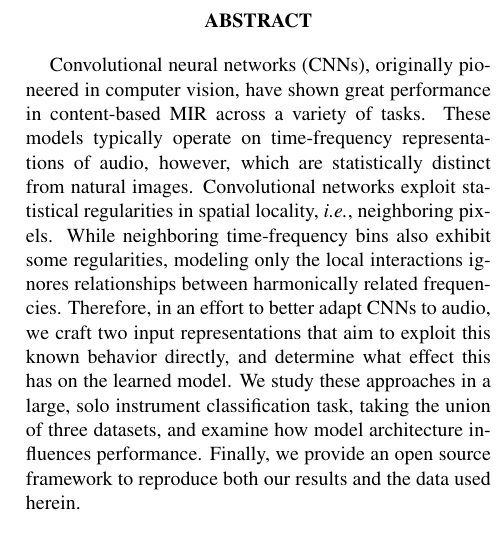
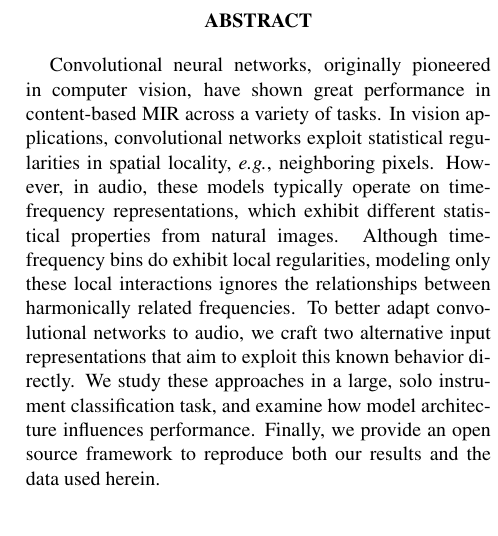
Before and after one commit to ejhumphrey/harmonic-cnn, a LaTeX paper (paper/2016_HarmonicCNN.tex): part of one column of page 1 of 2, cut so that both start at the same text. Compiled offline with pdfLaTeX.

Commit message:
tightened the abstract, modified title

```diff
--- a/paper/2016_HarmonicCNN.tex
+++ b/paper/2016_HarmonicCNN.tex
@@ -16,7 +16,7 @@
 
 % Title.
 % ------
-\title{Exploiting Harmonics in Convolutional Neural Networks}
+\title{Exploiting Harmonics with Convolutional Neural Networks}
 
 % Note: Please do NOT use \thanks or a \footnote in any of the author markup
 
@@ -70,16 +70,17 @@
 \begin{abstract}
 
 % Convnets have rocked MIR
-Convolutional neural networks (CNNs), originally pioneered in computer vision, have shown great performance in content-based MIR across a variety of tasks.
+Convolutional neural networks, originally pioneered in computer vision, have shown great performance in content-based MIR across a variety of tasks.
 % Operate on time-freq reps, which are not images
-These models typically operate on time-frequency representations of audio, however, which are statistically distinct from natural images.
+In vision applications, convolutional networks exploit statistical regularities in spatial locality, \emph{e.g.}, neighboring pixels.
+However, in audio, these models typically operate on time-frequency representations, which exhibit different statistical properties from natural images.
 % Sound is harmonic, and model assumptions may not hold.
-Convolutional networks exploit statistical regularities in spatial locality, \emph{i.e.}, neighboring pixels.
-While neighboring time-frequency bins also exhibit some regularities, modeling only the local interactions ignores relationships between harmonically related frequencies.
+Although time-frequency bins do exhibit local regularities, modeling only these local interactions ignores the relationships between harmonically related frequencies.
 % Make input rep harmonic, does it matter?
-Therefore, in an effort to better adapt CNNs to audio, we craft two input representations that aim to exploit this known behavior directly, and determine what effect this has on the learned model.
+To better adapt convolutional networks to audio, we craft two alternative input representations that aim to exploit this known behavior directly.
+%and determine what effect these have on the efficacy of the learned model.
 % How do we do it?
-We study these approaches in a large, solo instrument classification task, taking the union of three datasets, and examine how model architecture influences performance.
+We study these approaches in a large, solo instrument classification task, and examine how model architecture influences performance.
 % What do we find?
 %Experimental results show that the use of harmonic convolutions leads to better generalization, faster computation time, and more compact models per unit of performance.
 % Closeout
```
